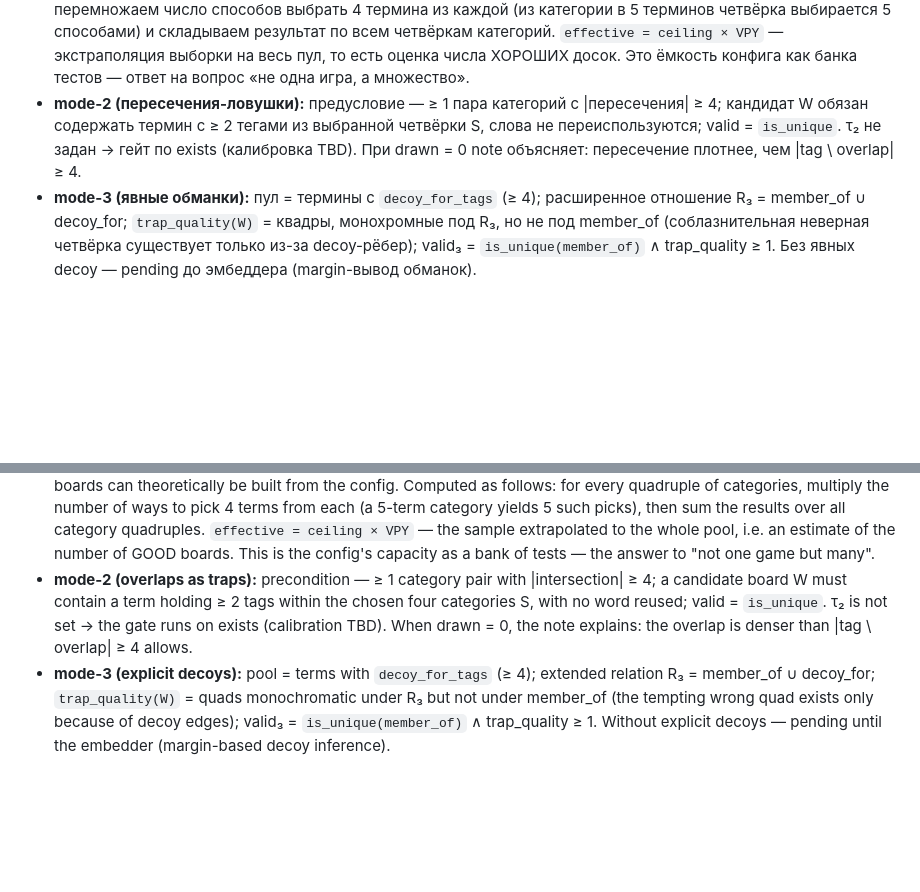
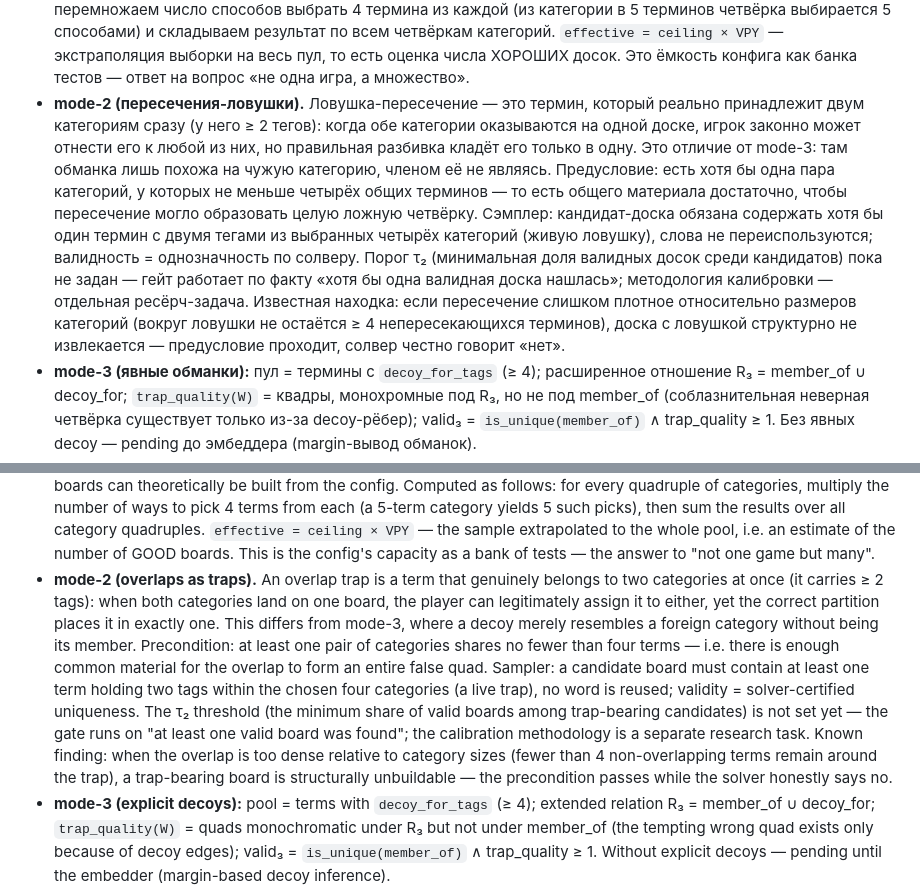
Before and after one commit to treska2000/building-connections, a Markdown page: validation/README.md, 2 parts joined by grey strips. GitHub-like rendering; blank space fills up the shorter version.

Commit message:
docs: explain overlap traps and the unset tau2 in mode-2

```diff
--- a/validation/README.md
+++ b/validation/README.md
@@ -146,10 +146,22 @@ CP-SAT-модель точного покрытия (каждое слово р
   ceiling × VPY` — экстраполяция выборки на весь пул, то есть оценка числа ХОРОШИХ
   досок. Это ёмкость конфига как банка тестов — ответ на вопрос «не одна игра,
   а множество».
-- **mode-2 (пересечения-ловушки):** предусловие — ≥ 1 пара категорий с |пересечения| ≥ 4;
-  кандидат W обязан содержать термин с ≥ 2 тегами из выбранной четвёрки S, слова не
-  переиспользуются; valid = `is_unique`. τ₂ не задан → гейт по exists (калибровка TBD).
-  При drawn = 0 note объясняет: пересечение плотнее, чем |tag \ overlap| ≥ 4.
+- **mode-2 (пересечения-ловушки).** Ловушка-пересечение — это термин, который реально
+  принадлежит двум категориям сразу (у него ≥ 2 тегов): когда обе категории оказываются
+  на одной доске, игрок законно может отнести его к любой из них, но правильная разбивка
+  кладёт его только в одну. Это отличие от mode-3: там обманка лишь похожа на чужую
+  категорию, членом её не являясь.
+  Предусловие: есть хотя бы одна пара категорий, у которых не меньше четырёх общих
+  терминов — то есть общего материала достаточно, чтобы пересечение могло образовать
+  целую ложную четвёрку. Сэмплер: кандидат-доска обязана содержать хотя бы один термин
+  с двумя тегами из выбранных четырёх категорий (живую ловушку), слова не
+  переиспользуются; валидность = однозначность по солверу.
+  Порог τ₂ (минимальная доля валидных досок среди кандидатов) пока не задан — гейт
+  работает по факту «хотя бы одна валидная доска нашлась»; методология калибровки —
+  отдельная ресёрч-задача. Известная находка: если пересечение слишком плотное
+  относительно размеров категорий (вокруг ловушки не остаётся ≥ 4 непересекающихся
+  терминов), доска с ловушкой структурно не извлекается — предусловие проходит,
+  солвер честно говорит «нет».
 - **mode-3 (явные обманки):** пул = термины с `decoy_for_tags` (≥ 4); расширенное отношение
   R₃ = member_of ∪ decoy_for; `trap_quality(W)` = квадры, монохромные под R₃, но не под
   member_of (соблазнительная неверная четвёрка существует только из-за decoy-рёбер);
@@ -359,10 +371,22 @@ plus an honest solver check:
   ceiling × VPY` — the sample extrapolated to the whole pool, i.e. an estimate of the
   number of GOOD boards. This is the config's capacity as a bank of tests — the answer
   to "not one game but many".
-- **mode-2 (overlaps as traps):** precondition — ≥ 1 category pair with |intersection| ≥ 4;
-  a candidate board W must contain a term holding ≥ 2 tags within the chosen four categories S,
-  with no word reused; valid = `is_unique`. τ₂ is not set → the gate runs on exists (calibration TBD).
-  When drawn = 0, the note explains: the overlap is denser than |tag \ overlap| ≥ 4 allows.
+- **mode-2 (overlaps as traps).** An overlap trap is a term that genuinely belongs to
+  two categories at once (it carries ≥ 2 tags): when both categories land on one board,
+  the player can legitimately assign it to either, yet the correct partition places it
+  in exactly one. This differs from mode-3, where a decoy merely resembles a foreign
+  category without being its member.
+  Precondition: at least one pair of categories shares no fewer than four terms — i.e.
+  there is enough common material for the overlap to form an entire false quad.
+  Sampler: a candidate board must contain at least one term holding two tags within the
+  chosen four categories (a live trap), no word is reused; validity = solver-certified
+  uniqueness.
+  The τ₂ threshold (the minimum share of valid boards among trap-bearing candidates) is
+  not set yet — the gate runs on "at least one valid board was found"; the calibration
+  methodology is a separate research task. Known finding: when the overlap is too dense
+  relative to category sizes (fewer than 4 non-overlapping terms remain around the
+  trap), a trap-bearing board is structurally unbuildable — the precondition passes
+  while the solver honestly says no.
 - **mode-3 (explicit decoys):** pool = terms with `decoy_for_tags` (≥ 4); extended relation
   R₃ = member_of ∪ decoy_for; `trap_quality(W)` = quads monochromatic under R₃ but not under
   member_of (the tempting wrong quad exists only because of decoy edges);
```
